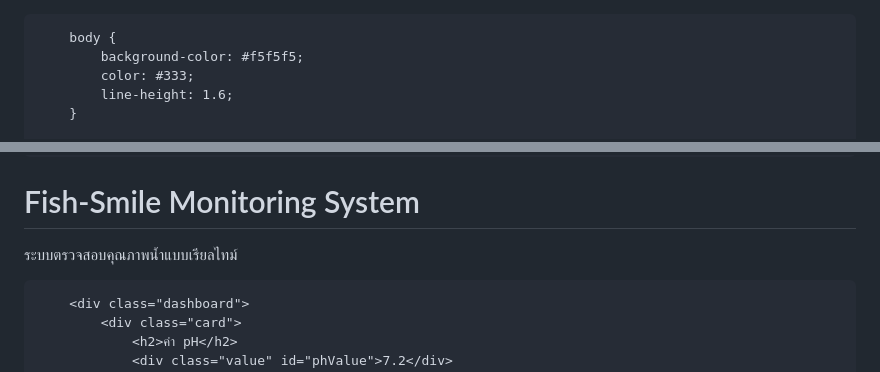
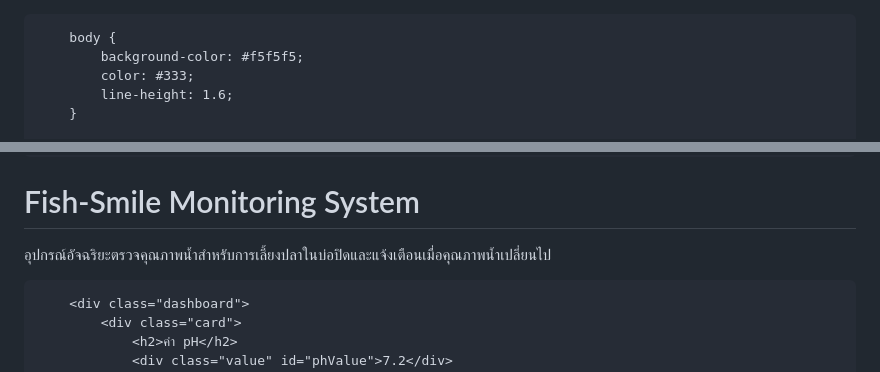
Before and after one commit to paperkusz/Fish-smile, a Markdown page: README.md, 2 parts joined by grey strips. Drawn GitHub-style.

```diff
--- a/README.md
+++ b/README.md
@@ -1,4 +1,3 @@
-<!DOCTYPE html>
 <html lang="th">
 <head>
     <meta charset="UTF-8">
@@ -129,7 +128,7 @@
     <div class="container">
         <div class="header">
             <h1>Fish-Smile Monitoring System</h1>
-            <p>ระบบตรวจสอบคุณภาพน้ำแบบเรียลไทม์</p>
+            <p>อุปกรณ์อัจฉริยะตรวจคุณภาพน้ำสำหรับการเลี้ยงปลาในบ่อปิดและแจ้งเตือนเมื่อคุณภาพน้ำเปลี่ยนไป</p>
         </div>
 
         <div class="dashboard">
```
